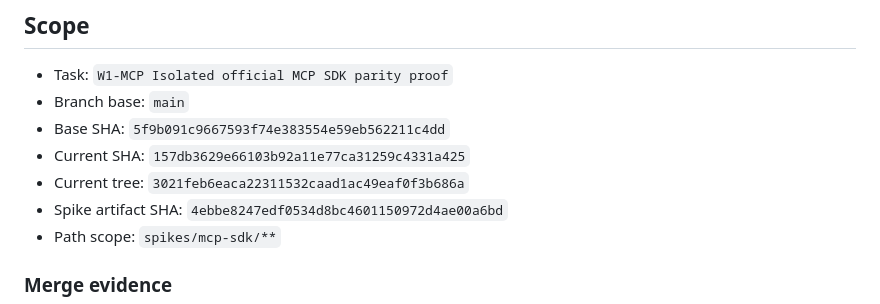
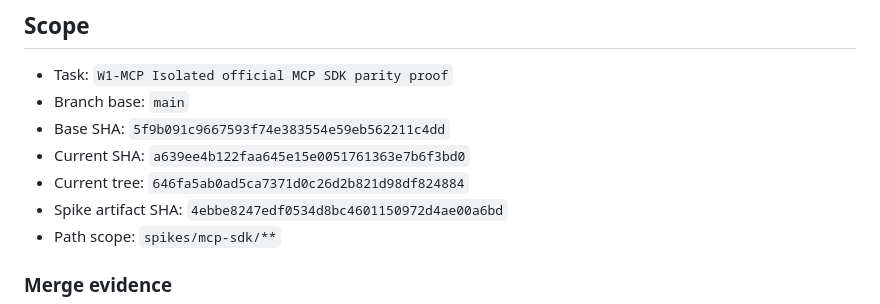
Before and after one commit to vaddisrinivas/wonderfood, a Markdown page: spikes/mcp-sdk/REPORT.md, the part around the change. Rendered like a GitHub page.

Commit message:
wip(W1-MCP): sync report metadata to final head

```diff
--- a/spikes/mcp-sdk/REPORT.md
+++ b/spikes/mcp-sdk/REPORT.md
@@ -4,8 +4,8 @@
 - Task: `W1-MCP Isolated official MCP SDK parity proof`
 - Branch base: `main`
 - Base SHA: `5f9b091c9667593f74e383554e59eb562211c4dd`
-- Current SHA: `157db3629e66103b92a11e77ca31259c4331a425`
-- Current tree: `3021feb6eaca22311532caad1ac49eaf0f3b686a`
+- Current SHA: `a639ee4b122faa645e15e0051761363e7b6f3bd0`
+- Current tree: `646fa5ab0ad5ca7371d0c26d2b821d98df824884`
 - Spike artifact SHA: `4ebbe8247edf0534d8bc4601150972d4ae00a6bd`
 - Path scope: `spikes/mcp-sdk/**`
 
```
